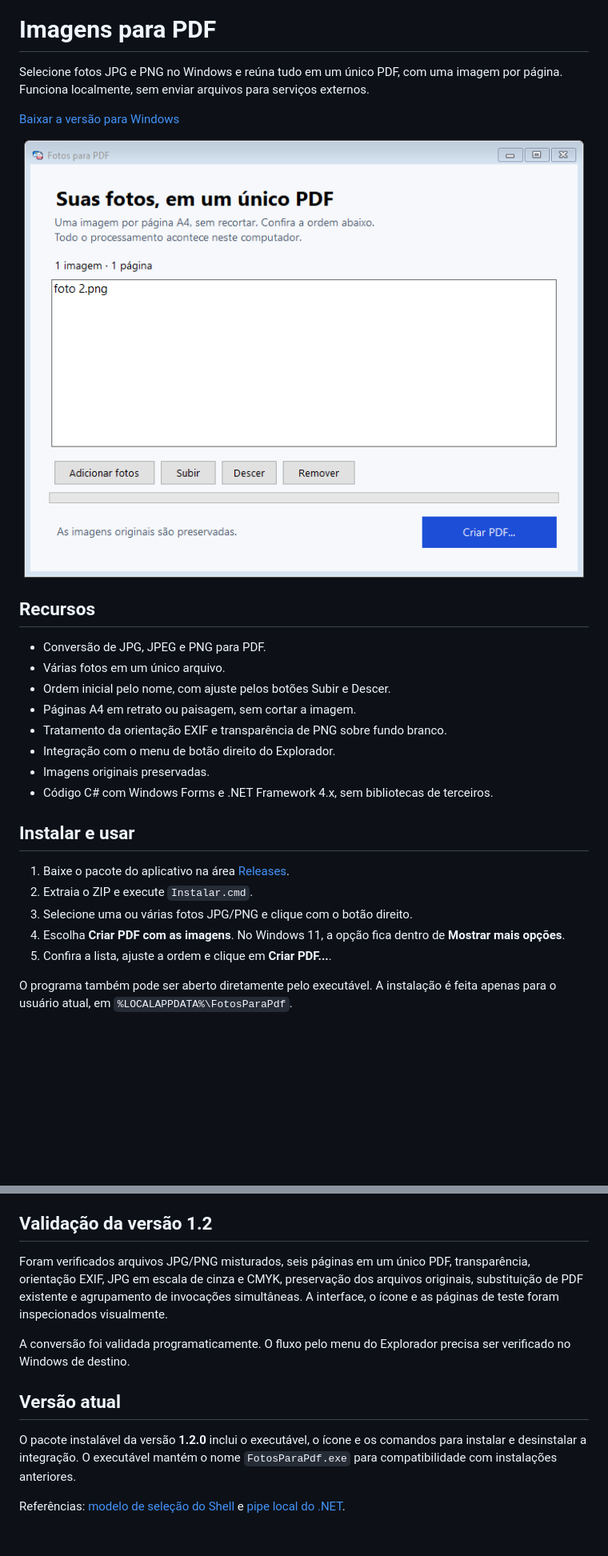
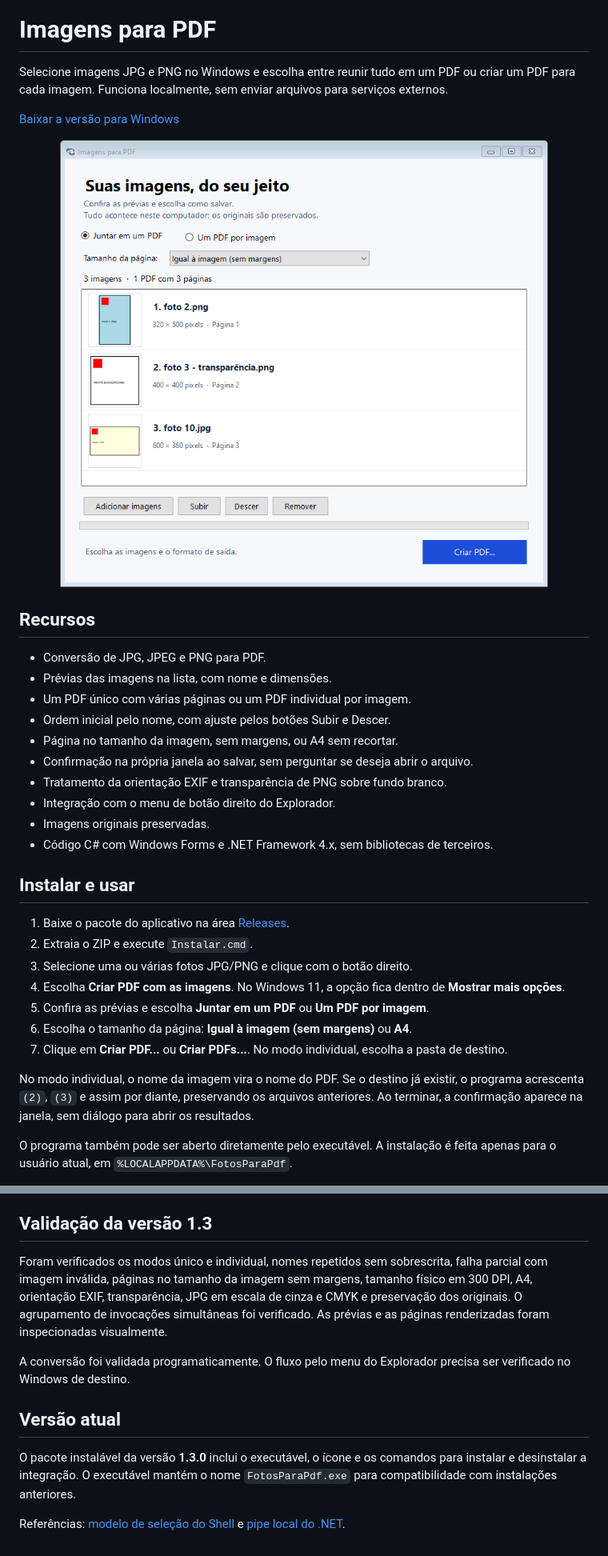
Before and after one commit to felpashow/imagens-para-pdf, a Markdown page: README.md, 2 parts joined by grey strips. Shown at 80% size. Rendered like a GitHub page; pictures changed too: docs/interface.png; blank space fills up the shorter version.

Commit message:
Adiciona prévias, PDFs individuais e páginas no tamanho da imagem

```diff
--- a/README.md
+++ b/README.md
@@ -4,7 +4,7 @@
 
 # Imagens para PDF
 
-Selecione fotos JPG e PNG no Windows e reúna tudo em um único PDF, com uma imagem por página. Funciona localmente, sem enviar arquivos para serviços externos.
+Selecione imagens JPG e PNG no Windows e escolha entre reunir tudo em um PDF ou criar um PDF para cada imagem. Funciona localmente, sem enviar arquivos para serviços externos.
 
 [Baixar a versão para Windows](https://github.com/felpashow/imagens-para-pdf/releases/latest)
 
@@ -15,9 +15,11 @@ Selecione fotos JPG e PNG no Windows e reúna tudo em um único PDF, com uma ima
 ## Recursos
 
 - Conversão de JPG, JPEG e PNG para PDF.
-- Várias fotos em um único arquivo.
+- Prévias das imagens na lista, com nome e dimensões.
+- Um PDF único com várias páginas ou um PDF individual por imagem.
 - Ordem inicial pelo nome, com ajuste pelos botões Subir e Descer.
-- Páginas A4 em retrato ou paisagem, sem cortar a imagem.
+- Página no tamanho da imagem, sem margens, ou A4 sem recortar.
+- Confirmação na própria janela ao salvar, sem perguntar se deseja abrir o arquivo.
 - Tratamento da orientação EXIF e transparência de PNG sobre fundo branco.
 - Integração com o menu de botão direito do Explorador.
 - Imagens originais preservadas.
@@ -29,7 +31,11 @@ Selecione fotos JPG e PNG no Windows e reúna tudo em um único PDF, com uma ima
 2. Extraia o ZIP e execute `Instalar.cmd`.
 3. Selecione uma ou várias fotos JPG/PNG e clique com o botão direito.
 4. Escolha **Criar PDF com as imagens**. No Windows 11, a opção fica dentro de **Mostrar mais opções**.
-5. Confira a lista, ajuste a ordem e clique em **Criar PDF...**.
+5. Confira as prévias e escolha **Juntar em um PDF** ou **Um PDF por imagem**.
+6. Escolha o tamanho da página: **Igual à imagem (sem margens)** ou **A4**.
+7. Clique em **Criar PDF...** ou **Criar PDFs...**. No modo individual, escolha a pasta de destino.
+
+No modo individual, o nome da imagem vira o nome do PDF. Se o destino já existir, o programa acrescenta `(2)`, `(3)` e assim por diante, preservando os arquivos anteriores. Ao terminar, a confirmação aparece na janela, sem diálogo para abrir os resultados.
 
 O programa também pode ser aberto diretamente pelo executável. A instalação é feita apenas para o usuário atual, em `%LOCALAPPDATA%\FotosParaPdf`.
 
@@ -72,14 +78,14 @@ A integração do menu chama o executável diretamente. Invocações simultânea
 - Novas seleções são adicionadas à janela aberta; confira os itens antes de salvar.
 - HEIC e WebP não são aceitos nesta versão.
 
-## Validação da versão 1.2
+## Validação da versão 1.3
 
-Foram verificados arquivos JPG/PNG misturados, seis páginas em um único PDF, transparência, orientação EXIF, JPG em escala de cinza e CMYK, preservação dos arquivos originais, substituição de PDF existente e agrupamento de invocações simultâneas. A interface, o ícone e as páginas de teste foram inspecionados visualmente.
+Foram verificados os modos único e individual, nomes repetidos sem sobrescrita, falha parcial com imagem inválida, páginas no tamanho da imagem sem margens, tamanho físico em 300 DPI, A4, orientação EXIF, transparência, JPG em escala de cinza e CMYK e preservação dos originais. O agrupamento de invocações simultâneas foi verificado. As prévias e as páginas renderizadas foram inspecionadas visualmente.
 
 A conversão foi validada programaticamente. O fluxo pelo menu do Explorador precisa ser verificado no Windows de destino.
 
 ## Versão atual
 
-O pacote instalável da versão **1.2.0** inclui o executável, o ícone e os comandos para instalar e desinstalar a integração. O executável mantém o nome `FotosParaPdf.exe` para compatibilidade com instalações anteriores.
+O pacote instalável da versão **1.3.0** inclui o executável, o ícone e os comandos para instalar e desinstalar a integração. O executável mantém o nome `FotosParaPdf.exe` para compatibilidade com instalações anteriores.
 
 Referências: [modelo de seleção do Shell](https://learn.microsoft.com/en-us/windows/win32/shell/how-to-employ-the-verb-selection-model) e [pipe local do .NET](https://learn.microsoft.com/en-us/dotnet/api/system.io.pipes.namedpipeserverstream).
```
Also changed, not shown: other parts of README.md (+1 -1 lines), docs/RELEASE.md (+15 -15 lines), docs/interface-separados.png (added), 5 other files.
